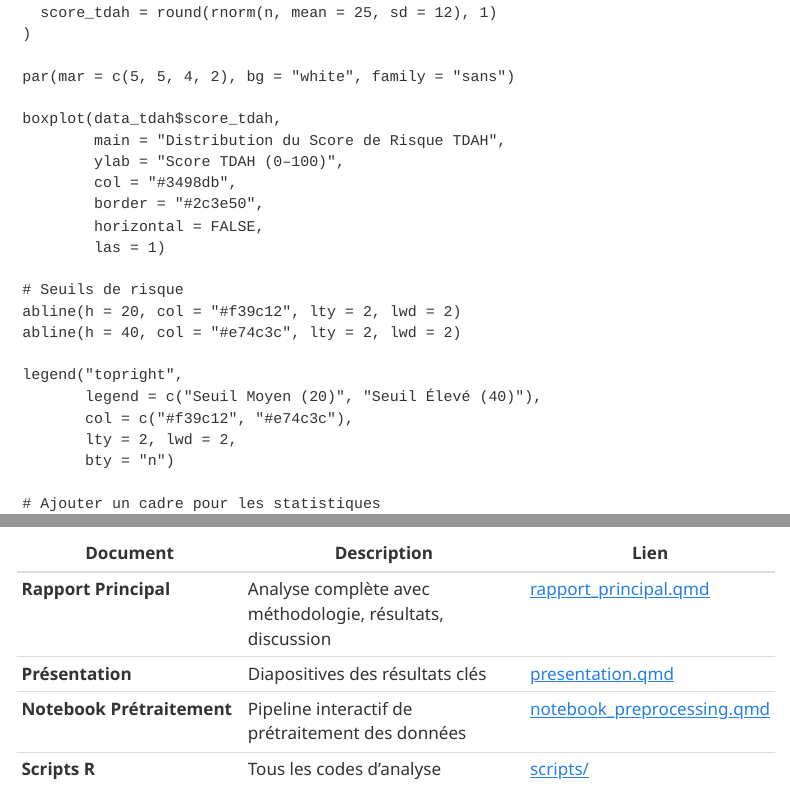
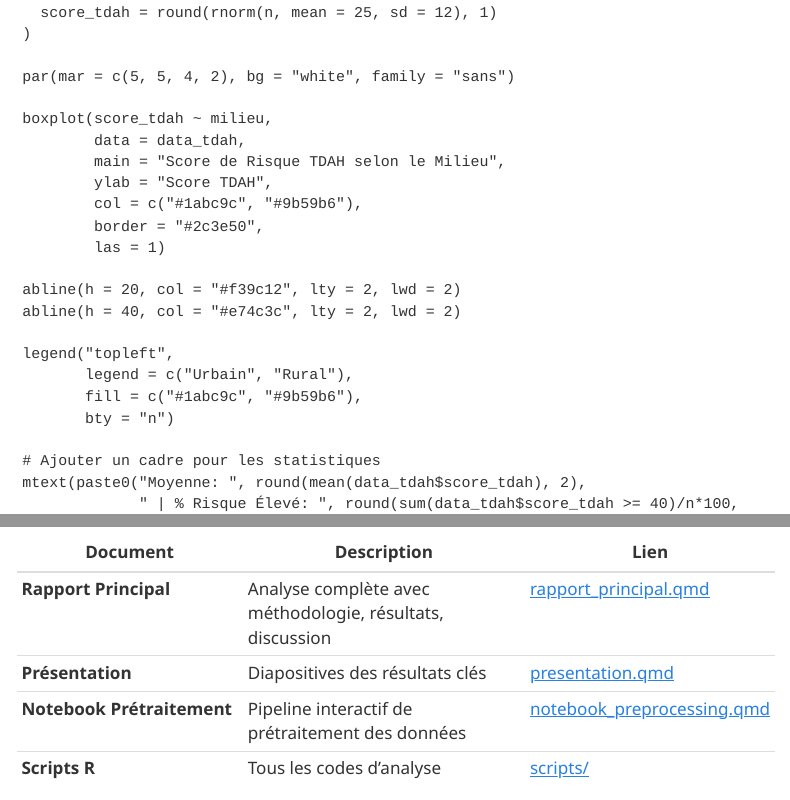
Before and after one commit to asmabelkahla/Etude-Analytics-du-TDAH-chez-les-Enfants-Tunisiens, a Quarto document (TDAH-Rstat/index.qmd): the page in a window 1100 px wide, from 4190 px down, and a second part further down, joined at a grey line. Rendered offline with R 4.5, knitr and Pandoc in place of Quarto, with nearby package versions; menus at the side of the page are left out.

Commit message:
Update index.qmd

```diff
--- a/TDAH-Rstat/index.qmd
+++ b/TDAH-Rstat/index.qmd
@@ -240,22 +240,20 @@
 
 par(mar = c(5, 5, 4, 2), bg = "white", family = "sans")
 
-boxplot(data_tdah$score_tdah,
-        main = "Distribution du Score de Risque TDAH",
-        ylab = "Score TDAH (0–100)",
-        col = "#3498db",
+boxplot(score_tdah ~ milieu,
+        data = data_tdah,
+        main = "Score de Risque TDAH selon le Milieu",
+        ylab = "Score TDAH",
+        col = c("#1abc9c", "#9b59b6"),
         border = "#2c3e50",
-        horizontal = FALSE,
         las = 1)
 
-# Seuils de risque
 abline(h = 20, col = "#f39c12", lty = 2, lwd = 2)
 abline(h = 40, col = "#e74c3c", lty = 2, lwd = 2)
 
-legend("topright",
-       legend = c("Seuil Moyen (20)", "Seuil Élevé (40)"),
-       col = c("#f39c12", "#e74c3c"),
-       lty = 2, lwd = 2,
+legend("topleft",
+       legend = c("Urbain", "Rural"),
+       fill = c("#1abc9c", "#9b59b6"),
        bty = "n")
 
 # Ajouter un cadre pour les statistiques
```
